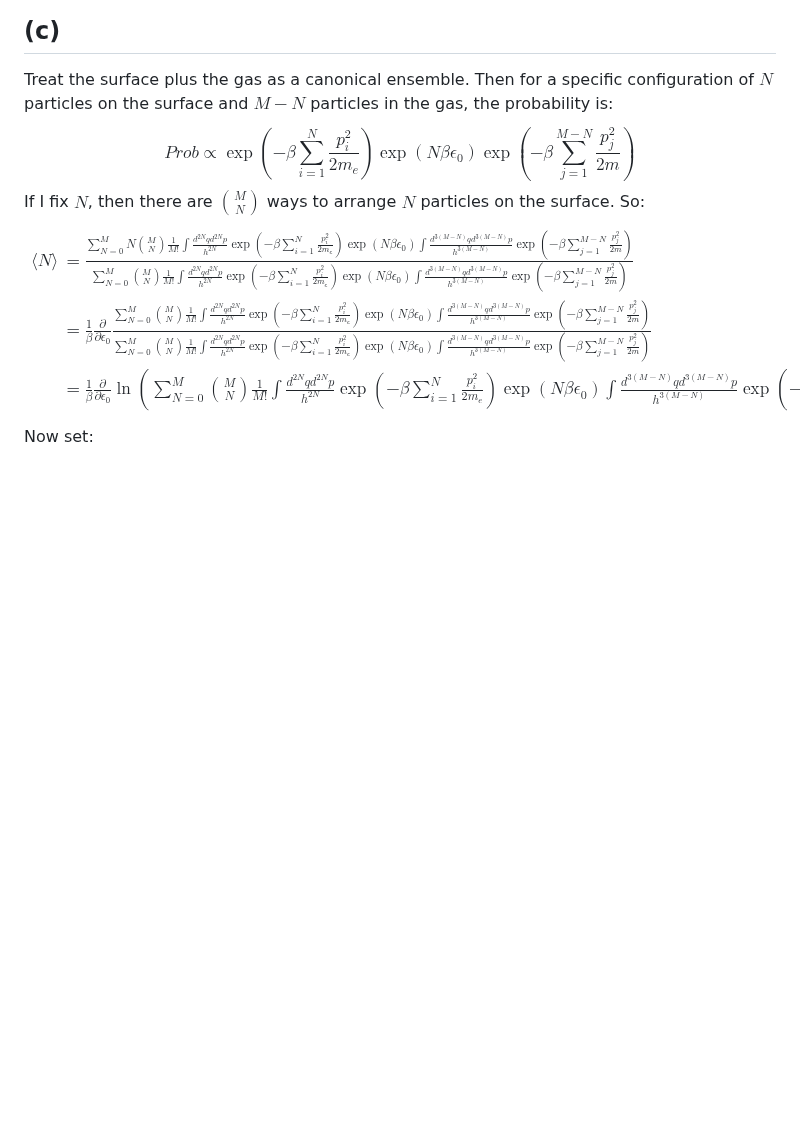
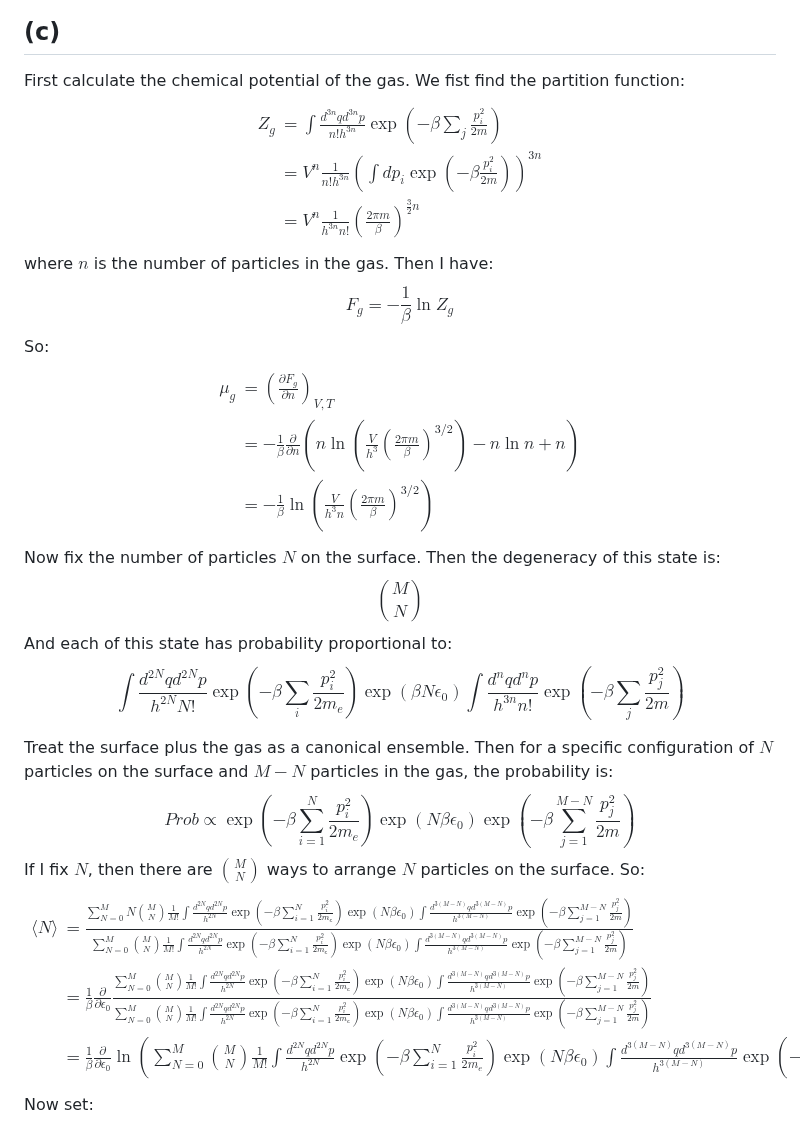
Before and after one commit to Ghykk3130/Obsidian, a Markdown page: Homework/Physics 510 Homework 7.md, the part around the change. GitHub-like rendering; blank space fills up the shorter version.

Commit message:
vault backup: 2025-10-17 17:29:25

```diff
--- a/Homework/Physics 510 Homework 7.md
+++ b/Homework/Physics 510 Homework 7.md
@@ -183,6 +183,36 @@ $$\begin{align}
  & = -\frac{1}{\beta}\ln\left(  \frac{2m_{e}\pi L^{2}}{\beta h^{2}N} \right)-\epsilon_{0}
 \end{align}$$
 ## (c)
+First calculate the chemical potential of the gas. We fist find the partition function:
+$$\begin{align}
+Z_{g} & = \int \frac{d^{3n}qd^{3n}p }{n! h^{3n}} \exp\left( -\beta \sum_{j} \frac{p_{i}^{2}}{2m} \right) \\
+ & = V^n \frac{1}{n!h^{3n}} \left( \int dp_{i} \exp\left( -\beta \frac{p_{i}^{2}}{2m} \right) \right)^{3n} \\
+ & = V^n \frac{1}{h^{3n}n!}  \left(  \frac{2\pi m}{\beta} \right)^{ \frac{3}{2}n}
+\end{align}$$
+where $n$ is the number of particles in the gas. Then I have:
+$$F_{g}= -\frac{1}{\beta}\ln Z_{g}$$
+So:
+$$\begin{align}
+\mu_{g} & = \left(  \frac{\partial F_{g}}{\partial n} \right)_{V,T} \\
+ & = - \frac{1}{\beta} \frac{\partial}{\partial n} \left(  n\ln\left(  \frac{V}{h^{3}}\left(  \frac{2\pi m}{\beta} \right)^{3/2} \right) - n\ln n+n\right) \\
+ & = - \frac{1}{\beta}\ln\left(  \frac{V}{h^{3}n} \left(  \frac{2\pi m}{\beta} \right)^{3/2} \right)
+\end{align}$$
+Now fix the number of particles $N$ on the surface. Then the degeneracy of this state is:
+$$\binom{M}{N}$$
+And each of this state has probability proportional to:
+$$ \int \frac{d^{2N}qd^{2N}p}{h^{2N}N!} \exp\left(  - \beta \sum_{i} \frac{p_{i}^{2}}{2m_{e}} \right) \exp(\beta N\epsilon_{0})\int \frac{d^{n}qd^np}{h^{3n}n!} \exp\left( -\beta \sum_{j} \frac{p_{j}^{2}}{2m} \right)$$
+
+
+
+
+
+
+
+
+
+
+
+
 Treat the surface plus the gas as a canonical ensemble. Then for a specific configuration of $N$ particles on the surface and $M-N$ particles in the gas, the probability is:
 $$Prob \propto \exp\left( -\beta \sum_{i=1}^{N} \frac{p_{i}^{2}}{2m_{e}} \right)\exp(N\beta\epsilon_{0})\exp\left( -\beta \sum_{j=1}^{M-N} \frac{p_{j}^{2}}{2m} \right)$$
 If I fix $N$, then there are $\binom{M}{N}$ ways to arrange $N$ particles on the surface. So:
```
